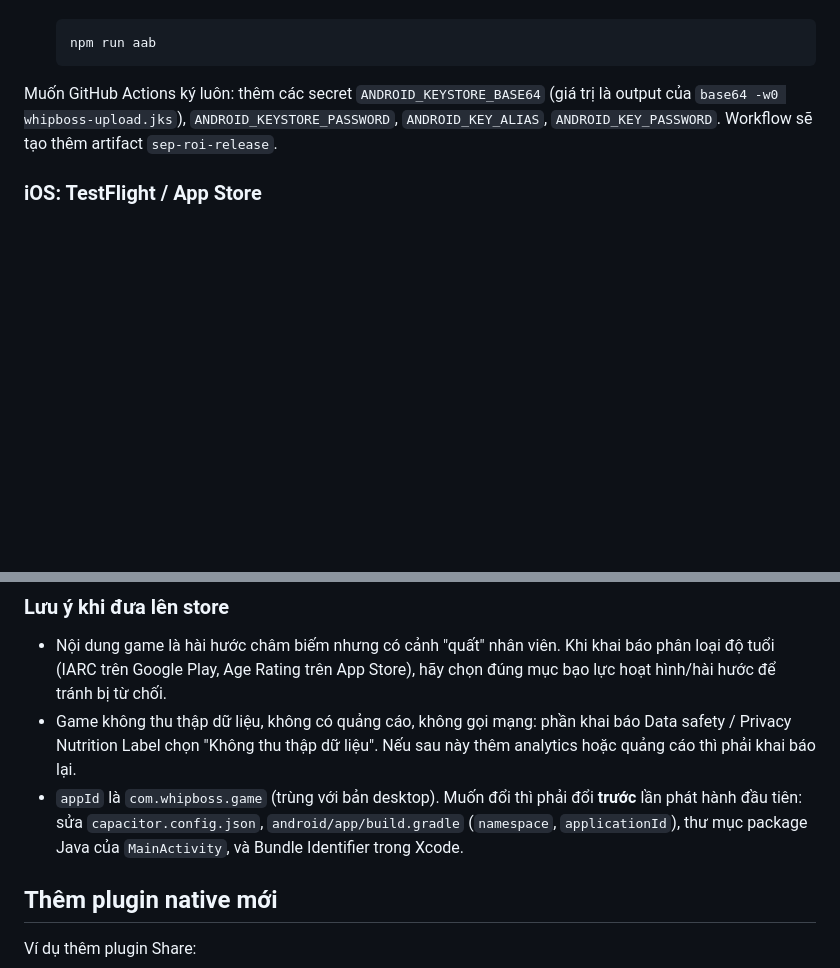
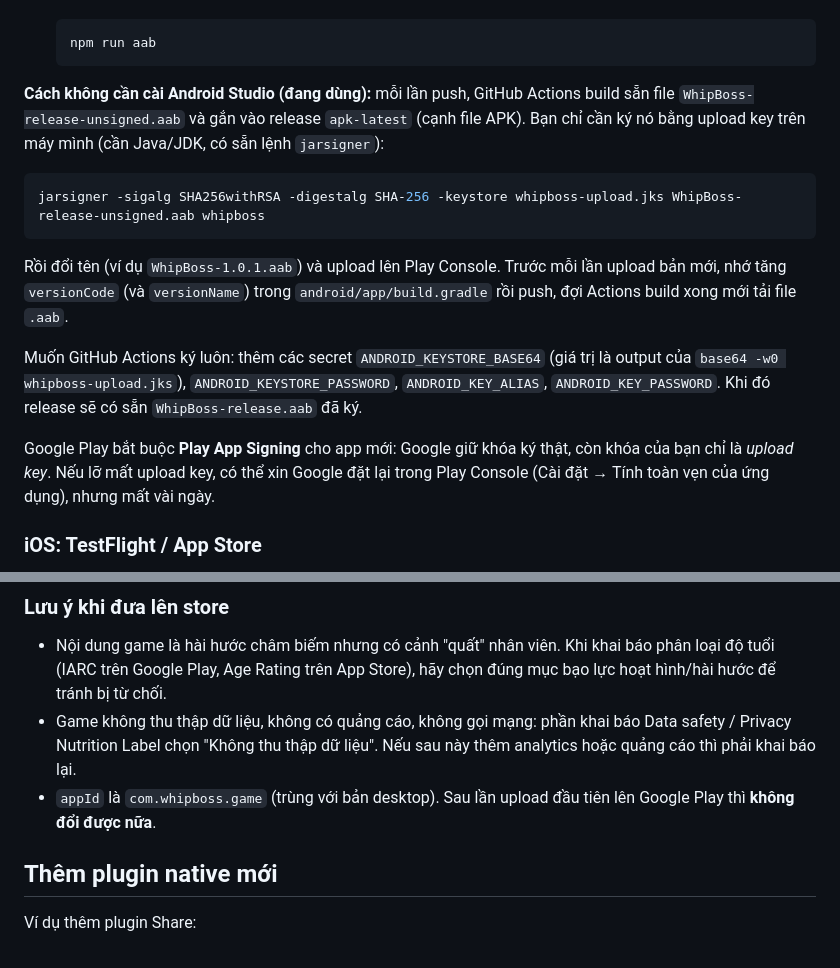
Before and after one commit to toankunsss/Seproi, a Markdown page: docs/MOBILE.md, 2 parts joined by grey strips. Rendered like a GitHub page; blank space fills up the shorter version.

Commit message:
Docs: signing the CI-built .aab with the upload key
Co-Authored-By: Claude Opus 5.5 <noreply@anthropic.com>
Claude-Session: https://claude.ai/code/session_01A8XVsTVXGot6KjvKj6K5SN

````diff
--- a/docs/MOBILE.md
+++ b/docs/MOBILE.md
@@ -152,7 +152,17 @@ Sửa logo: chỉnh `drawLogo()` trong `js/brand.js` rồi chạy lại `npm run
    npm run aab
    ```
 
-Muốn GitHub Actions ký luôn: thêm các secret `ANDROID_KEYSTORE_BASE64` (giá trị là output của `base64 -w0 whipboss-upload.jks`), `ANDROID_KEYSTORE_PASSWORD`, `ANDROID_KEY_ALIAS`, `ANDROID_KEY_PASSWORD`. Workflow sẽ tạo thêm artifact `sep-roi-release`.
+**Cách không cần cài Android Studio (đang dùng):** mỗi lần push, GitHub Actions build sẵn file `WhipBoss-release-unsigned.aab` và gắn vào release `apk-latest` (cạnh file APK). Bạn chỉ cần ký nó bằng upload key trên máy mình (cần Java/JDK, có sẵn lệnh `jarsigner`):
+
+```bash
+jarsigner -sigalg SHA256withRSA -digestalg SHA-256 -keystore whipboss-upload.jks WhipBoss-release-unsigned.aab whipboss
+```
+
+Rồi đổi tên (ví dụ `WhipBoss-1.0.1.aab`) và upload lên Play Console. Trước mỗi lần upload bản mới, nhớ tăng `versionCode` (và `versionName`) trong `android/app/build.gradle` rồi push, đợi Actions build xong mới tải file `.aab`.
+
+Muốn GitHub Actions ký luôn: thêm các secret `ANDROID_KEYSTORE_BASE64` (giá trị là output của `base64 -w0 whipboss-upload.jks`), `ANDROID_KEYSTORE_PASSWORD`, `ANDROID_KEY_ALIAS`, `ANDROID_KEY_PASSWORD`. Khi đó release sẽ có sẵn `WhipBoss-release.aab` đã ký.
+
+Google Play bắt buộc **Play App Signing** cho app mới: Google giữ khóa ký thật, còn khóa của bạn chỉ là *upload key*. Nếu lỡ mất upload key, có thể xin Google đặt lại trong Play Console (Cài đặt → Tính toàn vẹn của ứng dụng), nhưng mất vài ngày.
 
 ### iOS: TestFlight / App Store
 
@@ -162,7 +172,7 @@ Trong Xcode chọn thiết bị *Any iOS Device* → Product → **Archive** →
 
 - Nội dung game là hài hước châm biếm nhưng có cảnh "quất" nhân viên. Khi khai báo phân loại độ tuổi (IARC trên Google Play, Age Rating trên App Store), hãy chọn đúng mục bạo lực hoạt hình/hài hước để tránh bị từ chối.
 - Game không thu thập dữ liệu, không có quảng cáo, không gọi mạng: phần khai báo Data safety / Privacy Nutrition Label chọn "Không thu thập dữ liệu". Nếu sau này thêm analytics hoặc quảng cáo thì phải khai báo lại.
-- `appId` là `com.whipboss.game` (trùng với bản desktop). Muốn đổi thì phải đổi **trước** lần phát hành đầu tiên: sửa `capacitor.config.json`, `android/app/build.gradle` (`namespace`, `applicationId`), thư mục package Java của `MainActivity`, và Bundle Identifier trong Xcode.
+- `appId` là `com.whipboss.game` (trùng với bản desktop). Sau lần upload đầu tiên lên Google Play thì **không đổi được nữa**.
 
 ## Thêm plugin native mới
 
````
